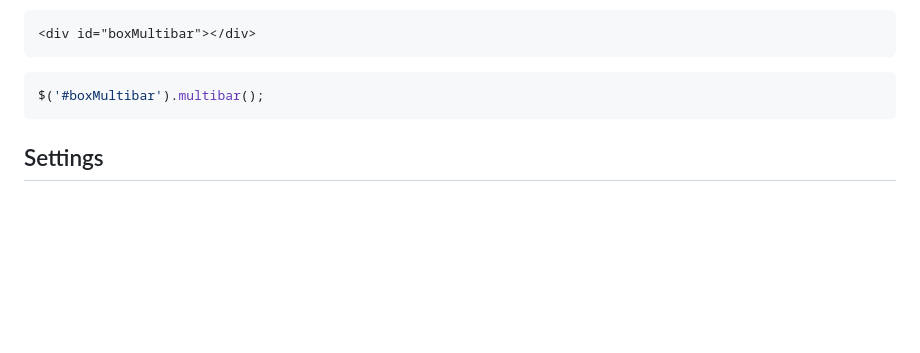
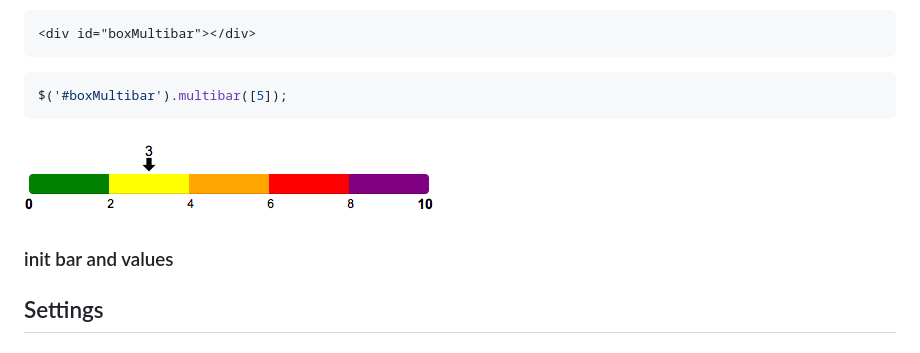
Before and after one commit to teorossi82/jquery-multi-bar, a Markdown page: README.md, the part around the change. Drawn GitHub-style; pictures changed too: demo/single_marker.png (added); blank space fills up the shorter version.

Commit message:
Update README and add demo image

````diff
--- a/README.md
+++ b/README.md
@@ -31,8 +31,12 @@
 <div id="boxMultibar"></div>
 ```
 ```javascript
-$('#boxMultibar').multibar();
+$('#boxMultibar').multibar([5]);
 ```
+![Alt text](/demo/single_marker.png "Bar with single marker and default options")
+### init bar and values
+
+
 
 ## Settings
 
````
